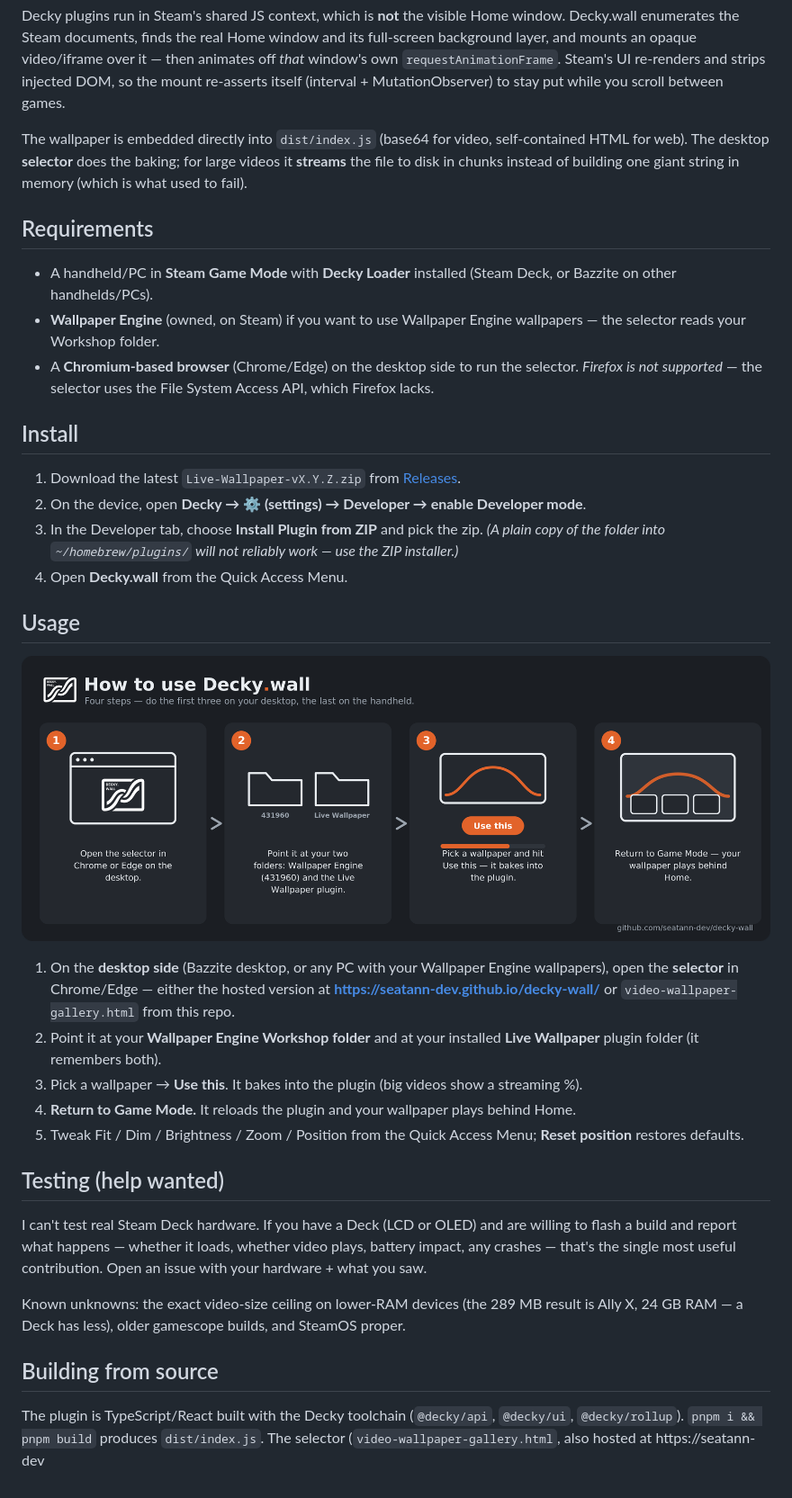
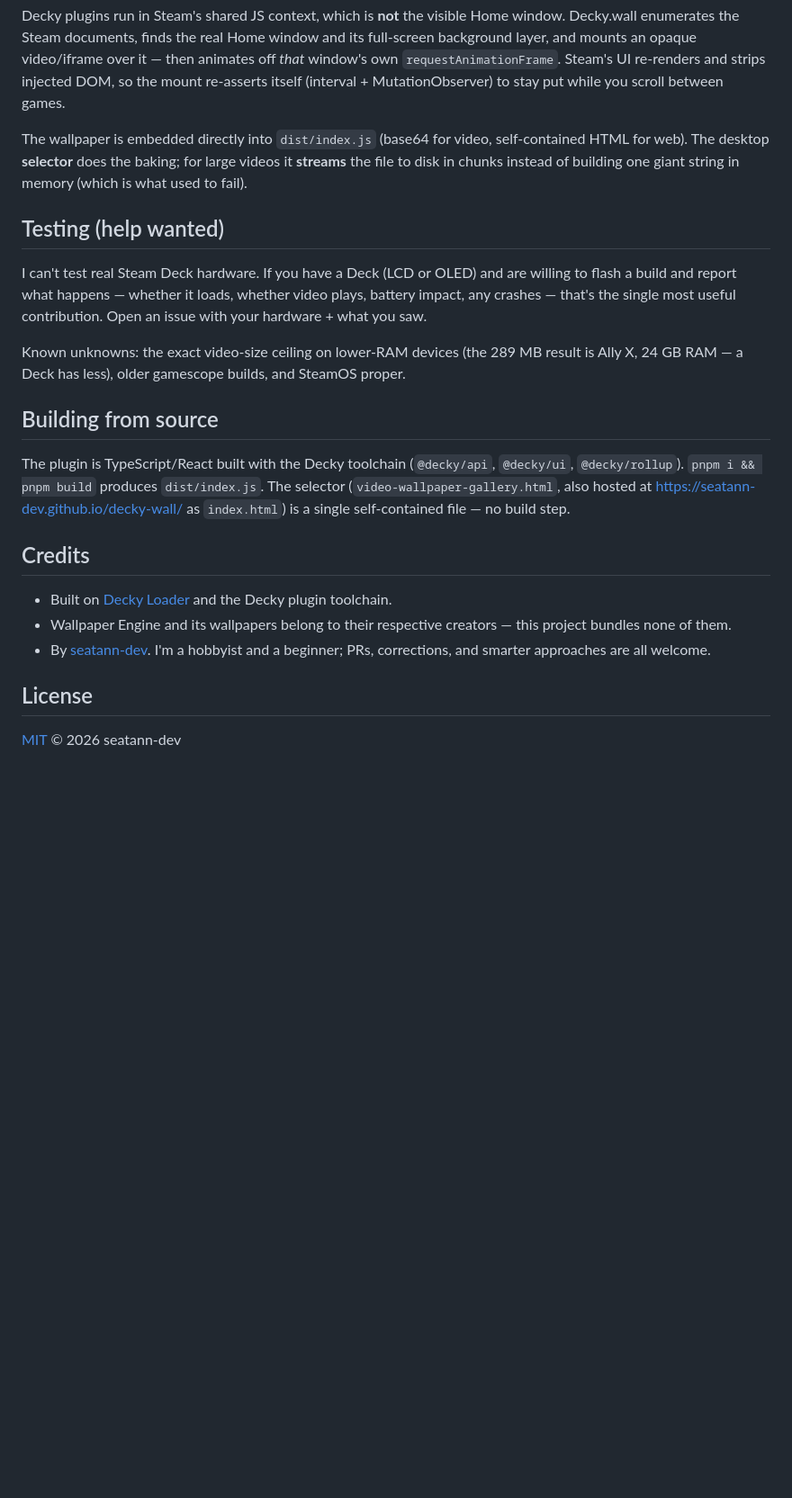
Before and after one commit to seatann-dev/decky-wall, a Markdown page: README.md, the part around one of its changes. Shown at 90% size. Drawn GitHub-style; blank space fills up the shorter version.

```diff
--- a/README.md
+++ b/README.md
@@ -51,30 +69,6 @@ Decky plugins run in Steam's shared JS context, which is **not** the visible Hom
 
 The wallpaper is embedded directly into `dist/index.js` (base64 for video, self-contained HTML for web). The desktop **selector** does the baking; for large videos it **streams** the file to disk in chunks instead of building one giant string in memory (which is what used to fail).
 
-## Requirements
-
-- A handheld/PC in **Steam Game Mode** with **Decky Loader** installed (Steam Deck, or Bazzite on other handhelds/PCs).
-- **Wallpaper Engine** (owned, on Steam) if you want to use Wallpaper Engine wallpapers — the selector reads your Workshop folder.
-- A **Chromium-based browser** (Chrome/Edge) on the desktop side to run the selector. *Firefox is not supported* — the selector uses the File System Access API, which Firefox lacks.
-
-## Install
-
-1. Download the latest `Live-Wallpaper-vX.Y.Z.zip` from [Releases](../../releases).
-2. On the device, open **Decky → ⚙ (settings) → Developer → enable Developer mode**.
-3. In the Developer tab, choose **Install Plugin from ZIP** and pick the zip.
-   *(A plain copy of the folder into `~/homebrew/plugins/` will not reliably work — use the ZIP installer.)*
-4. Open **Decky.wall** from the Quick Access Menu.
-
-## Usage
-
-![How to use Decky.wall](./Decky.wall_howto.png)
-
-1. On the **desktop side** (Bazzite desktop, or any PC with your Wallpaper Engine wallpapers), open the **selector** in Chrome/Edge — either the hosted version at **https://seatann-dev.github.io/decky-wall/** or `video-wallpaper-gallery.html` from this repo.
-2. Point it at your **Wallpaper Engine Workshop folder** and at your installed **Live Wallpaper** plugin folder (it remembers both).
-3. Pick a wallpaper → **Use this**. It bakes into the plugin (big videos show a streaming %).
-4. **Return to Game Mode.** It reloads the plugin and your wallpaper plays behind Home.
-5. Tweak Fit / Dim / Brightness / Zoom / Position from the Quick Access Menu; **Reset position** restores defaults.
-
 ## Testing (help wanted)
 
 I can't test real Steam Deck hardware. If you have a Deck (LCD or OLED) and are willing to flash a build and report what happens — whether it loads, whether video plays, battery impact, any crashes — that's the single most useful contribution. Open an issue with your hardware + what you saw.
@@ -83,4 +77,14 @@ Known unknowns: the exact video-size ceiling on lower-RAM devices (the 289 MB re
 
 ## Building from source
 
-The plugin is TypeScript/React built with the Decky toolchain (`@decky/api`, `@decky/ui`, `@decky/rollup`). `pnpm i && pnpm build` produces `dist/index.js`. The selector (`video-wallpaper-gallery.html`, also hosted at https://seatann-dev
+The plugin is TypeScript/React built with the Decky toolchain (`@decky/api`, `@decky/ui`, `@decky/rollup`). `pnpm i && pnpm build` produces `dist/index.js`. The selector (`video-wallpaper-gallery.html`, also hosted at https://seatann-dev.github.io/decky-wall/ as `index.html`) is a single self-contained file — no build step.
+
+## Credits
+
+- Built on [Decky Loader](https://github.com/SteamDeckHomebrew/decky-loader) and the Decky plugin toolchain.
+- Wallpaper Engine and its wallpapers belong to their respective creators — this project bundles none of them.
+- By [seatann-dev](https://github.com/seatann-dev). I'm a hobbyist and a beginner; PRs, corrections, and smarter approaches are all welcome.
+
+## License
+
+[MIT](./LICENSE) © 2026 seatann-dev
```
Also changed, not shown: other parts of README.md (+24 -6 lines).
